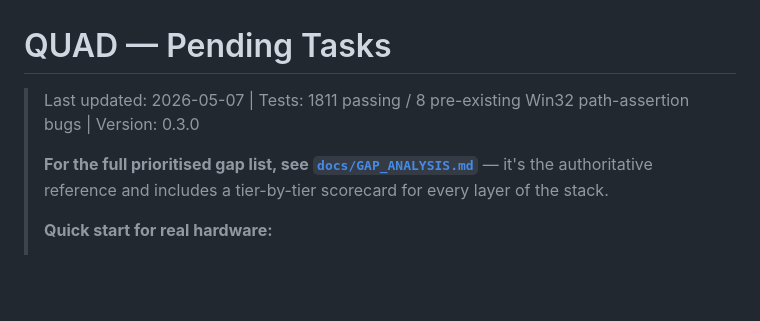
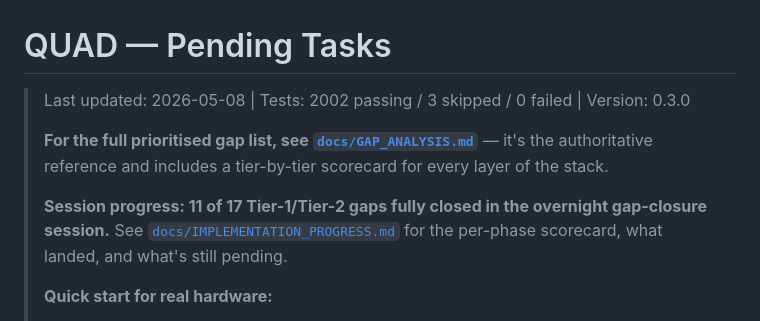
Before and after one commit to pkr465/QUAD, a Markdown page: TODO.md, the part around the change. Rendered like a GitHub page; blank space fills up the shorter version.

```diff
--- a/TODO.md
+++ b/TODO.md
@@ -1,8 +1,12 @@
 # QUAD — Pending Tasks
 
-> Last updated: 2026-05-07 | Tests: 1811 passing / 8 pre-existing Win32 path-assertion bugs | Version: 0.3.0
+> Last updated: 2026-05-08 | Tests: 2002 passing / 3 skipped / 0 failed | Version: 0.3.0
 >
 > **For the full prioritised gap list, see [`docs/GAP_ANALYSIS.md`](docs/GAP_ANALYSIS.md)** — it's the authoritative reference and includes a tier-by-tier scorecard for every layer of the stack.
+>
+> **Session progress: 11 of 17 Tier-1/Tier-2 gaps fully closed in the
+> overnight gap-closure session.** See [`docs/IMPLEMENTATION_PROGRESS.md`](docs/IMPLEMENTATION_PROGRESS.md) for the
+> per-phase scorecard, what landed, and what's still pending.
 >
 > **Quick start for real hardware:**
 >   1. `quad sdk install <path-to-qairt-archive>`  (download from
```
Also changed, not shown: CLAUDE.md (+3 -3 lines), docs/IMPLEMENTATION_PROGRESS.md (added, +201 -0 lines).
